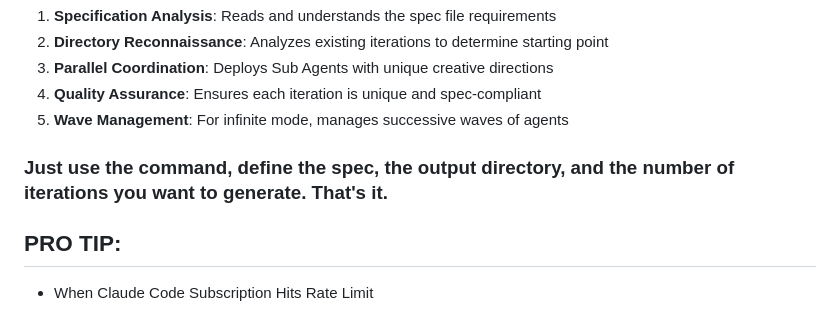
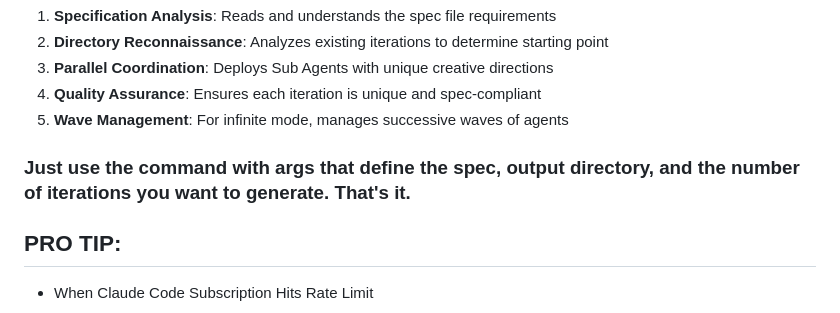
Before and after one commit to samihalawa/claude-loop, a Markdown page: README.md, the part around the change. GitHub-like rendering.

```diff
--- a/README.md
+++ b/README.md
@@ -70,7 +70,7 @@ claude update # refreshes index of codebase
 4. **Quality Assurance**: Ensures each iteration is unique and spec-compliant
 5. **Wave Management**: For infinite mode, manages successive waves of agents
 
-### Just use the command, define the spec, the output directory, and the number of iterations you want to generate. That's it.
+### Just use the command with args that define the spec, output directory, and the number of iterations you want to generate. That's it.
 
 ## **PRO TIP:**
 
```
